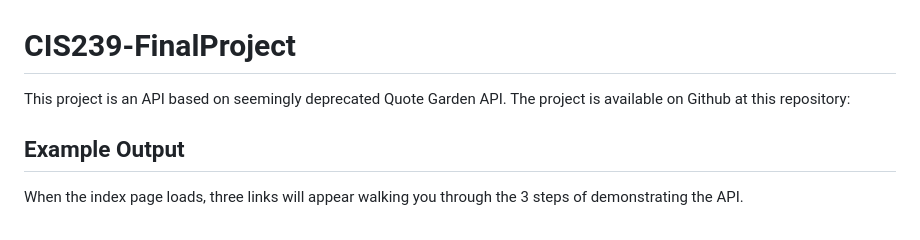
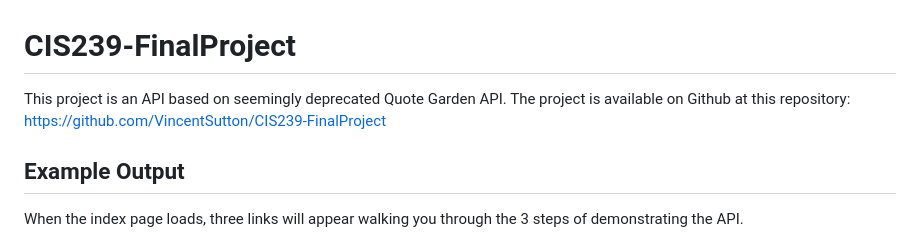
Before and after one commit to VincentSutton/CIS239-FinalProject, a Markdown page: README.md, the part around the change. Rendered like a GitHub page.

```diff
--- a/README.md
+++ b/README.md
@@ -1,6 +1,6 @@
 # CIS239-FinalProject
 
-This project is an API based on seemingly deprecated Quote Garden API. The project is available on Github at this repository:
+This project is an API based on seemingly deprecated Quote Garden API. The project is available on Github at this repository: https://github.com/VincentSutton/CIS239-FinalProject
 
 ## Example Output
 
```
